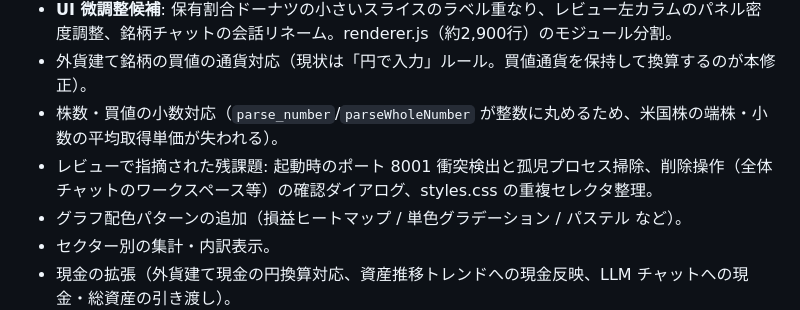
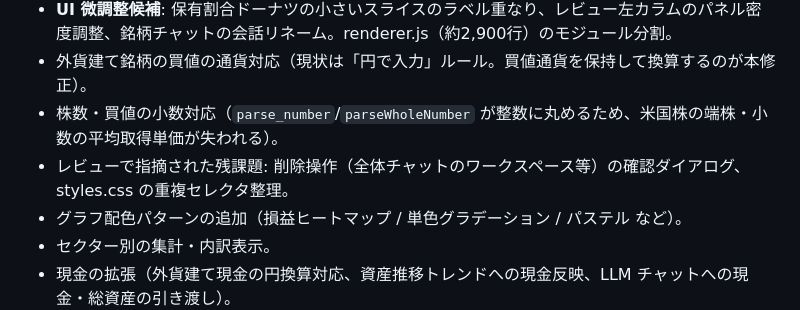
Before and after one commit to ysm446/stock-review, a Markdown page: docs/plan/progress.md, the part around one of its changes. Rendered like a GitHub page.

Commit message:
Update progress date and backlog
Co-Authored-By: Claude Fable 5 <noreply@anthropic.com>

```diff
--- a/docs/plan/progress.md
+++ b/docs/plan/progress.md
@@ -72,7 +72,7 @@
 - **UI 微調整候補**: 保有割合ドーナツの小さいスライスのラベル重なり、レビュー左カラムのパネル密度調整、銘柄チャットの会話リネーム。renderer.js（約2,900行）のモジュール分割。
 - 外貨建て銘柄の買値の通貨対応（現状は「円で入力」ルール。買値通貨を保持して換算するのが本修正）。
 - 株数・買値の小数対応（`parse_number`/`parseWholeNumber` が整数に丸めるため、米国株の端株・小数の平均取得単価が失われる）。
-- レビューで指摘された残課題: 起動時のポート 8001 衝突検出と孤児プロセス掃除、削除操作（全体チャットのワークスペース等）の確認ダイアログ、styles.css の重複セレクタ整理。
+- レビューで指摘された残課題: 削除操作（全体チャットのワークスペース等）の確認ダイアログ、styles.css の重複セレクタ整理。
 - グラフ配色パターンの追加（損益ヒートマップ / 単色グラデーション / パステル など）。
 - セクター別の集計・内訳表示。
 - 現金の拡張（外貨建て現金の円換算対応、資産推移トレンドへの現金反映、LLM チャットへの現金・総資産の引き渡し）。
```
Also changed, not shown: other parts of docs/plan/progress.md (+1 -1 lines).
